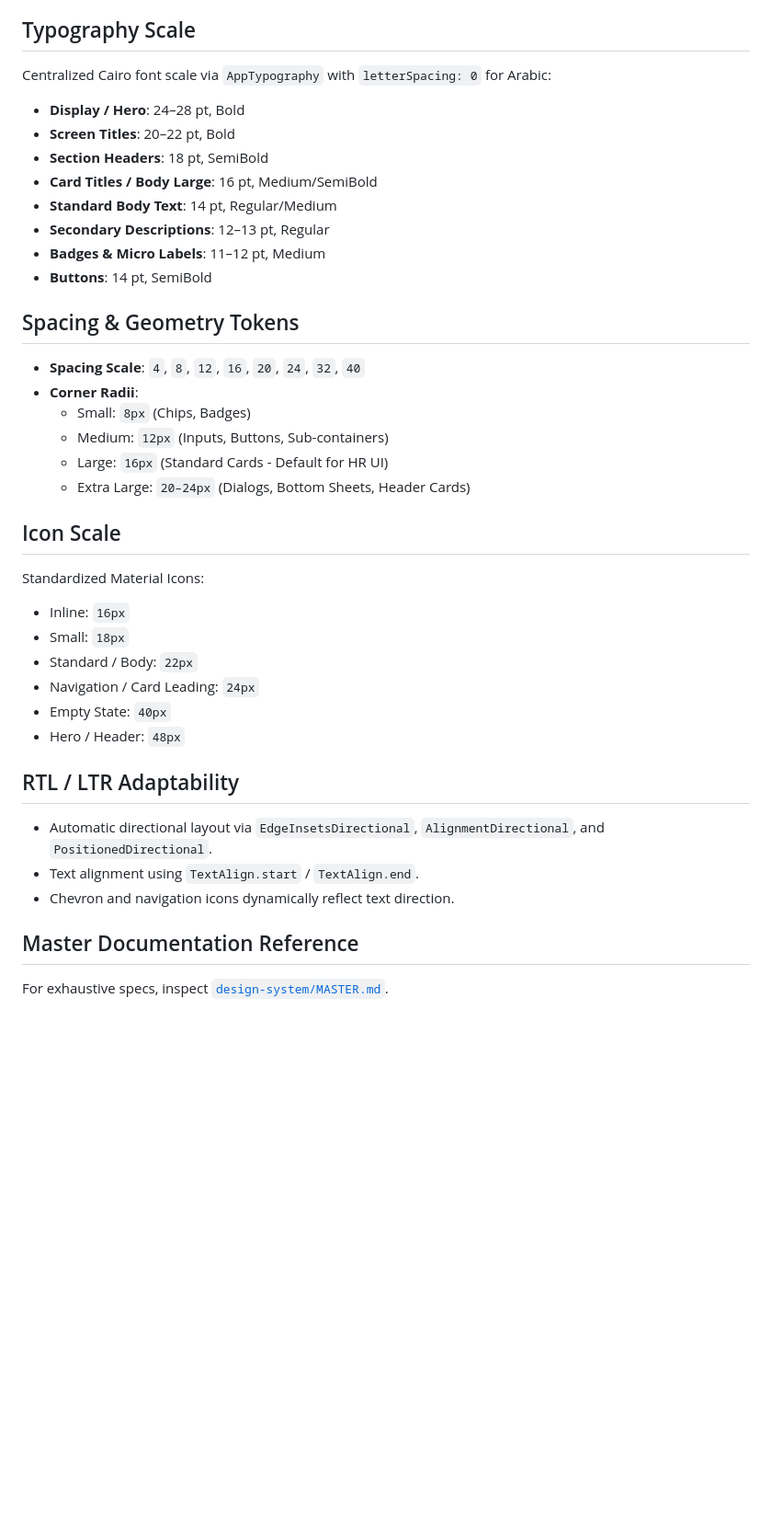
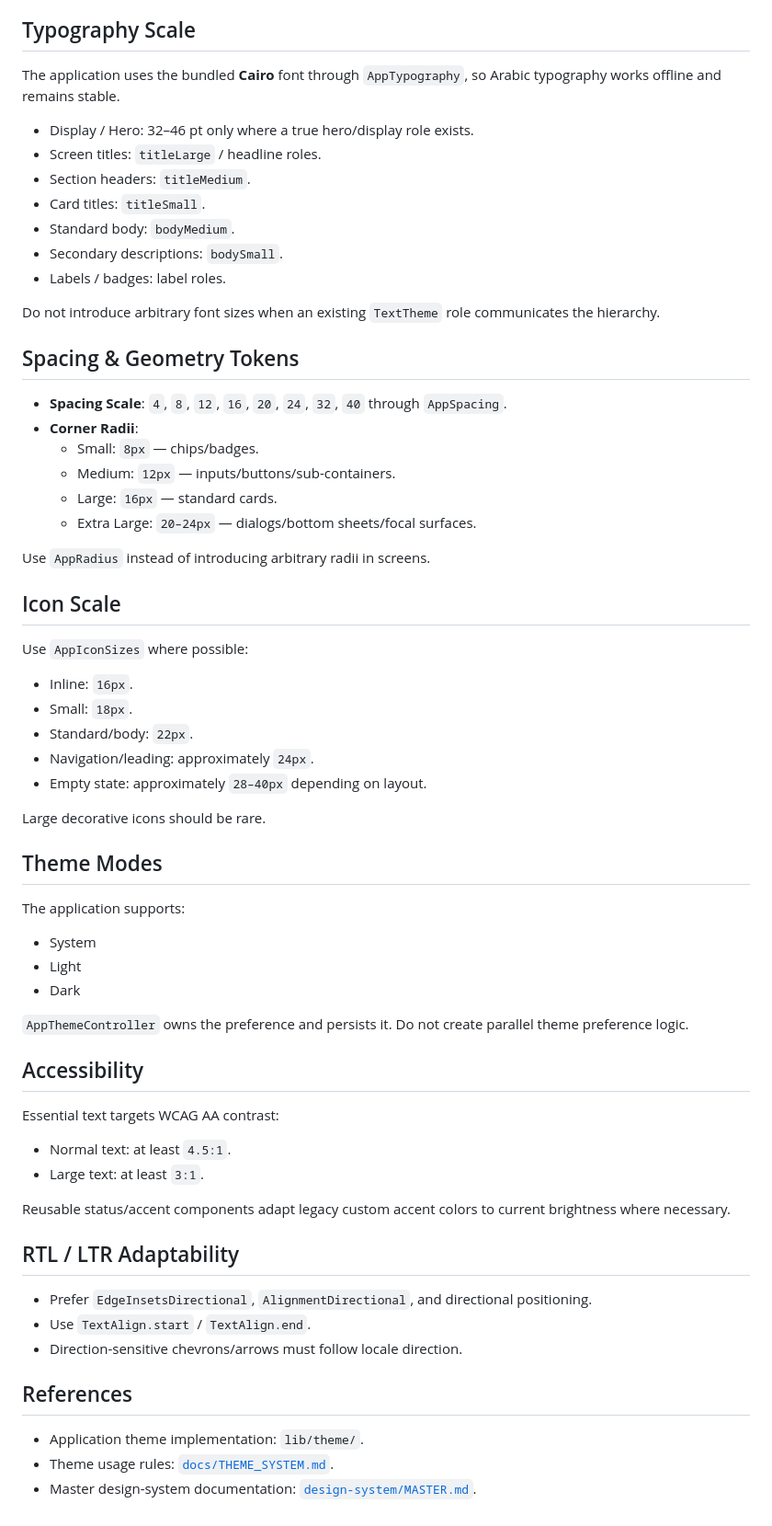
Before and after one commit to ahmed0qaid/factory-management-system, a Markdown page: DESIGN.md, the part around one of its changes. Shown at 92% size. GitHub-like rendering; blank space fills up the shorter version.

Commit message:
docs: align design guide with Material 3 theme roles

```diff
--- a/DESIGN.md
+++ b/DESIGN.md
@@ -30,41 +72,68 @@ Utilize Material 3 surface containers for soft contrast without heavy drop shado
 
 ## Typography Scale
 
-Centralized Cairo font scale via `AppTypography` with `letterSpacing: 0` for Arabic:
-- **Display / Hero**: 24–28 pt, Bold
-- **Screen Titles**: 20–22 pt, Bold
-- **Section Headers**: 18 pt, SemiBold
-- **Card Titles / Body Large**: 16 pt, Medium/SemiBold
-- **Standard Body Text**: 14 pt, Regular/Medium
-- **Secondary Descriptions**: 12–13 pt, Regular
-- **Badges & Micro Labels**: 11–12 pt, Medium
-- **Buttons**: 14 pt, SemiBold
+The application uses the bundled **Cairo** font through `AppTypography`, so Arabic typography works offline and remains stable.
+
+- Display / Hero: 32–46 pt only where a true hero/display role exists.
+- Screen titles: `titleLarge` / headline roles.
+- Section headers: `titleMedium`.
+- Card titles: `titleSmall`.
+- Standard body: `bodyMedium`.
+- Secondary descriptions: `bodySmall`.
+- Labels / badges: label roles.
+
+Do not introduce arbitrary font sizes when an existing `TextTheme` role communicates the hierarchy.
 
 ## Spacing & Geometry Tokens
 
-- **Spacing Scale**: `4`, `8`, `12`, `16`, `20`, `24`, `32`, `40`
+- **Spacing Scale**: `4`, `8`, `12`, `16`, `20`, `24`, `32`, `40` through `AppSpacing`.
 - **Corner Radii**:
-  - Small: `8px` (Chips, Badges)
-  - Medium: `12px` (Inputs, Buttons, Sub-containers)
-  - Large: `16px` (Standard Cards - Default for HR UI)
-  - Extra Large: `20–24px` (Dialogs, Bottom Sheets, Header Cards)
+  - Small: `8px` — chips/badges.
+  - Medium: `12px` — inputs/buttons/sub-containers.
+  - Large: `16px` — standard cards.
+  - Extra Large: `20–24px` — dialogs/bottom sheets/focal surfaces.
+
+Use `AppRadius` instead of introducing arbitrary radii in screens.
 
 ## Icon Scale
 
-Standardized Material Icons:
-- Inline: `16px`
-- Small: `18px`
-- Standard / Body: `22px`
-- Navigation / Card Leading: `24px`
-- Empty State: `40px`
-- Hero / Header: `48px`
+Use `AppIconSizes` where possible:
+
+- Inline: `16px`.
+- Small: `18px`.
+- Standard/body: `22px`.
+- Navigation/leading: approximately `24px`.
+- Empty state: approximately `28–40px` depending on layout.
+
+Large decorative icons should be rare.
+
+## Theme Modes
+
+The application supports:
+
+- System
+- Light
+- Dark
+
+`AppThemeController` owns the preference and persists it. Do not create parallel theme preference logic.
+
+## Accessibility
+
+Essential text targets WCAG AA contrast:
+
+- Normal text: at least `4.5:1`.
+- Large text: at least `3:1`.
+
+Reusable status/accent components adapt legacy custom accent colors to current brightness where necessary.
 
 ## RTL / LTR Adaptability
 
-- Automatic directional layout via `EdgeInsetsDirectional`, `AlignmentDirectional`, and `PositionedDirectional`.
-- Text alignment using `TextAlign.start` / `TextAlign.end`.
-- Chevron and navigation icons dynamically reflect text direction.
+- Prefer `EdgeInsetsDirectional`, `AlignmentDirectional`, and directional positioning.
+- Use `TextAlign.start` / `TextAlign.end`.
+- Direction-sensitive chevrons/arrows must follow locale direction.
 
-## Master Documentation Reference
+## References
 
-For exhaustive specs, inspect [`design-system/MASTER.md`](file:///c:/Users/aslam/StudioProjects/hr_employee_system/design-system/MASTER.md).
+- Application theme implementation: `lib/theme/`.
+- Theme usage rules: [`docs/THEME_SYSTEM.md`](docs/THEME_SYSTEM.md).
+- Master design-system documentation: [`design-system/MASTER.md`](design-system/MASTER.md).
```
Also changed, not shown: other parts of DESIGN.md (+60 -18 lines).
